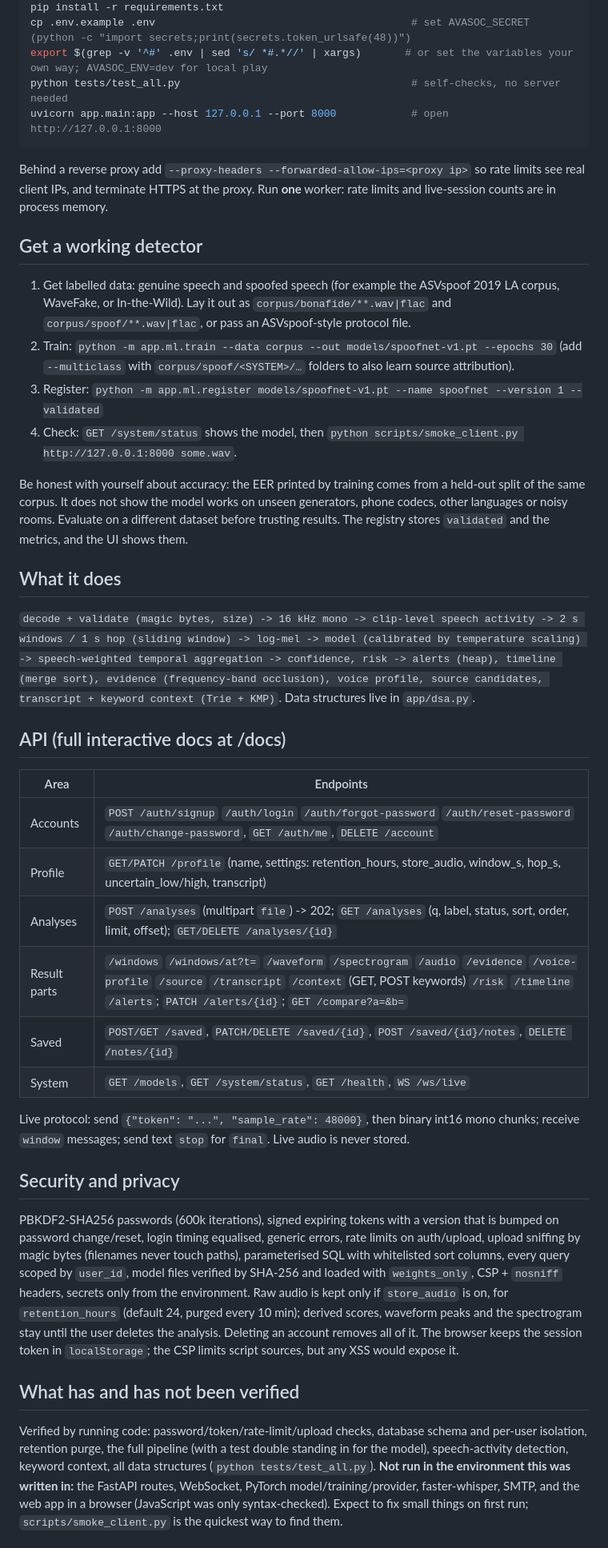
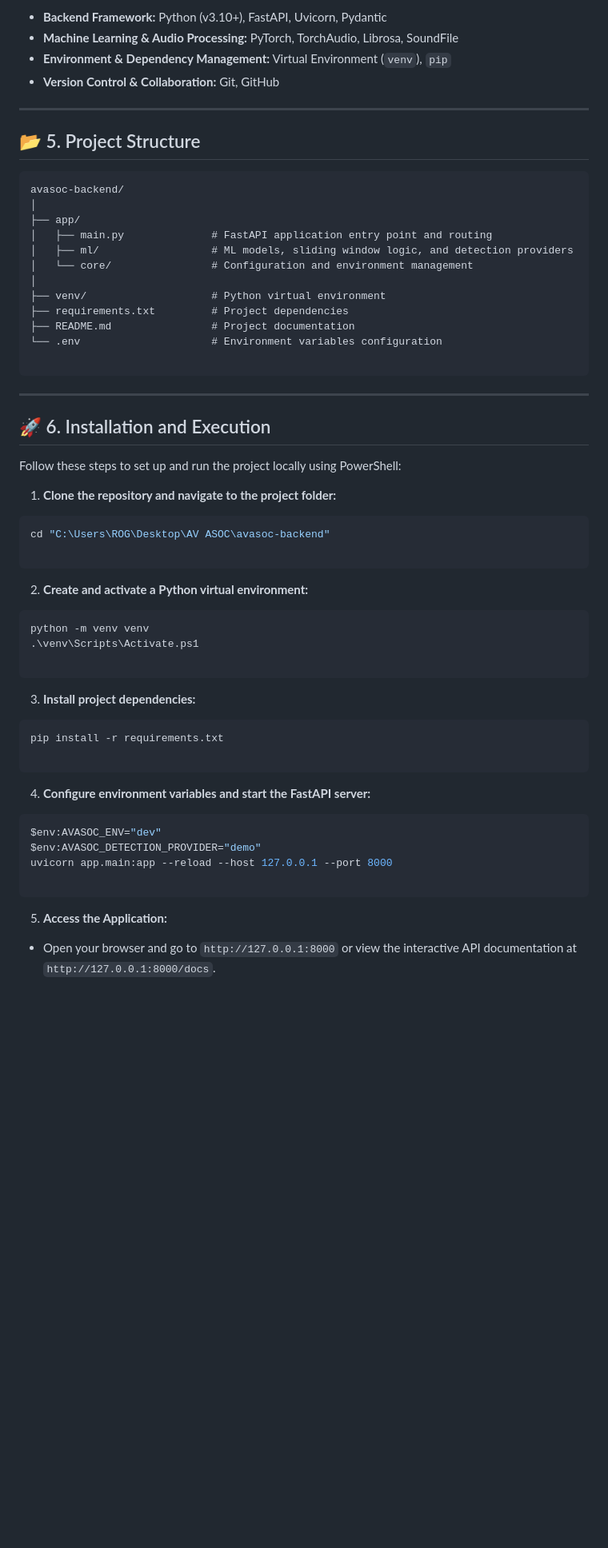
Before and after one commit to sambhava-dev/ASOC, a Markdown page: README.md, the part around one of its changes. Shown at 80% size. Rendered like a GitHub page; blank space fills up the shorter version.

````diff
--- a/README.md
+++ b/README.md
@@ -10,38 +80,66 @@ python -m venv .venv && source .venv/bin/activate          # Windows: .venv\Scri
+* **Backend Framework:** Python (v3.10+), FastAPI, Uvicorn, Pydantic
+* **Machine Learning & Audio Processing:** PyTorch, TorchAudio, Librosa, SoundFile
+* **Environment & Dependency Management:** Virtual Environment (`venv`), `pip`
+* **Version Control & Collaboration:** Git, GitHub
+
+---
+
+## 📂 5. Project Structure
+
+```text
+avasoc-backend/
+│
+├── app/
+│   ├── main.py              # FastAPI application entry point and routing
+│   ├── ml/                  # ML models, sliding window logic, and detection providers
+│   └── core/                # Configuration and environment management
+│
+├── venv/                    # Python virtual environment
+├── requirements.txt         # Project dependencies
+├── README.md                # Project documentation
+└── .env                     # Environment variables configuration
+
+```
+
+---
+
+## 🚀 6. Installation and Execution
+
+Follow these steps to set up and run the project locally using PowerShell:
+
+1. **Clone the repository and navigate to the project folder:**
+```powershell
+cd "C:\Users\ROG\Desktop\AV ASOC\avasoc-backend"
+
+```
+
+
+2. **Create and activate a Python virtual environment:**
+```powershell
+python -m venv venv
+.\venv\Scripts\Activate.ps1
+
+```
+
+
+3. **Install project dependencies:**
+```powershell
 pip install -r requirements.txt
-cp .env.example .env                                         # set AVASOC_SECRET (python -c "import secrets;print(secrets.token_urlsafe(48))")
-export $(grep -v '^#' .env | sed 's/ *#.*//' | xargs)       # or set the variables your own way; AVASOC_ENV=dev for local play
-python tests/test_all.py                                     # self-checks, no server needed
-uvicorn app.main:app --host 127.0.0.1 --port 8000            # open http://127.0.0.1:8000
+
 ```
-Behind a reverse proxy add `--proxy-headers --forwarded-allow-ips=<proxy ip>` so rate limits see real client IPs, and terminate HTTPS at the proxy. Run **one** worker: rate limits and live-session counts are in process memory.
 
-## Get a working detector
-1. Get labelled data: genuine speech and spoofed speech (for example the ASVspoof 2019 LA corpus, WaveFake, or In-the-Wild). Lay it out as `corpus/bonafide/**.wav|flac` and `corpus/spoof/**.wav|flac`, or pass an ASVspoof-style protocol file.
-2. Train: `python -m app.ml.train --data corpus --out models/spoofnet-v1.pt --epochs 30` (add `--multiclass` with `corpus/spoof/<SYSTEM>/…` folders to also learn source attribution).
-3. Register: `python -m app.ml.register models/spoofnet-v1.pt --name spoofnet --version 1 --validated`
-4. Check: `GET /system/status` shows the model, then `python scripts/smoke_client.py http://127.0.0.1:8000 some.wav`.
 
-Be honest with yourself about accuracy: the EER printed by training comes from a held-out split of the same corpus. It does not show the model works on unseen generators, phone codecs, other languages or noisy rooms. Evaluate on a different dataset before trusting results. The registry stores `validated` and the metrics, and the UI shows them.
+4. **Configure environment variables and start the FastAPI server:**
+```powershell
+$env:AVASOC_ENV="dev"
+$env:AVASOC_DETECTION_PROVIDER="demo"
+uvicorn app.main:app --reload --host 127.0.0.1 --port 8000
 
-## What it does
-`decode + validate (magic bytes, size) -> 16 kHz mono -> clip-level speech activity -> 2 s windows / 1 s hop (sliding window) -> log-mel -> model (calibrated by temperature scaling) -> speech-weighted temporal aggregation -> confidence, risk -> alerts (heap), timeline (merge sort), evidence (frequency-band occlusion), voice profile, source candidates, transcript + keyword context (Trie + KMP)`. Data structures live in `app/dsa.py`.
+```
 
-## API (full interactive docs at /docs)
-| Area | Endpoints |
-|---|---|
-| Accounts | `POST /auth/signup` `/auth/login` `/auth/forgot-password` `/auth/reset-password` `/auth/change-password`, `GET /auth/me`, `DELETE /account` |
-| Profile | `GET/PATCH /profile` (name, settings: retention_hours, store_audio, window_s, hop_s, uncertain_low/high, transcript) |
-| Analyses | `POST /analyses` (multipart `file`) -> 202; `GET /analyses` (q, label, status, sort, order, limit, offset); `GET/DELETE /analyses/{id}` |
-| Result parts | `/windows` `/windows/at?t=` `/waveform` `/spectrogram` `/audio` `/evidence` `/voice-profile` `/source` `/transcript` `/context` (GET, POST keywords) `/risk` `/timeline` `/alerts`; `PATCH /alerts/{id}`; `GET /compare?a=&b=` |
-| Saved | `POST/GET /saved`, `PATCH/DELETE /saved/{id}`, `POST /saved/{id}/notes`, `DELETE /notes/{id}` |
-| System | `GET /models`, `GET /system/status`, `GET /health`, `WS /ws/live` |
 
-Live protocol: send `{"token": "...", "sample_rate": 48000}`, then binary int16 mono chunks; receive `window` messages; send text `stop` for `final`. Live audio is never stored.
+5. **Access the Application:**
+* Open your browser and go to `http://127.0.0.1:8000` or view the interactive API documentation at `http://127.0.0.1:8000/docs`.
 
-## Security and privacy
-PBKDF2-SHA256 passwords (600k iterations), signed expiring tokens with a version that is bumped on password change/reset, login timing equalised, generic errors, rate limits on auth/upload, upload sniffing by magic bytes (filenames never touch paths), parameterised SQL with whitelisted sort columns, every query scoped by `user_id`, model files verified by SHA-256 and loaded with `weights_only`, CSP + `nosniff` headers, secrets only from the environment. Raw audio is kept only if `store_audio` is on, for `retention_hours` (default 24, purged every 10 min); derived scores, waveform peaks and the spectrogram stay until the user deletes the analysis. Deleting an account removes all of it. The browser keeps the session token in `localStorage`; the CSP limits script sources, but any XSS would expose it.
 
-## What has and has not been verified
-Verified by running code: password/token/rate-limit/upload checks, database schema and per-user isolation, retention purge, the full pipeline (with a test double standing in for the model), speech-activity detection, keyword context, all data structures (`python tests/test_all.py`).
-**Not run in the environment this was written in:** the FastAPI routes, WebSocket, PyTorch model/training/provider, faster-whisper, SMTP, and the web app in a browser (JavaScript was only syntax-checked). Expect to fix small things on first run; `scripts/smoke_client.py` is the quickest way to find them.
 
````
Also changed, not shown: other parts of README.md (+118 -8 lines).
